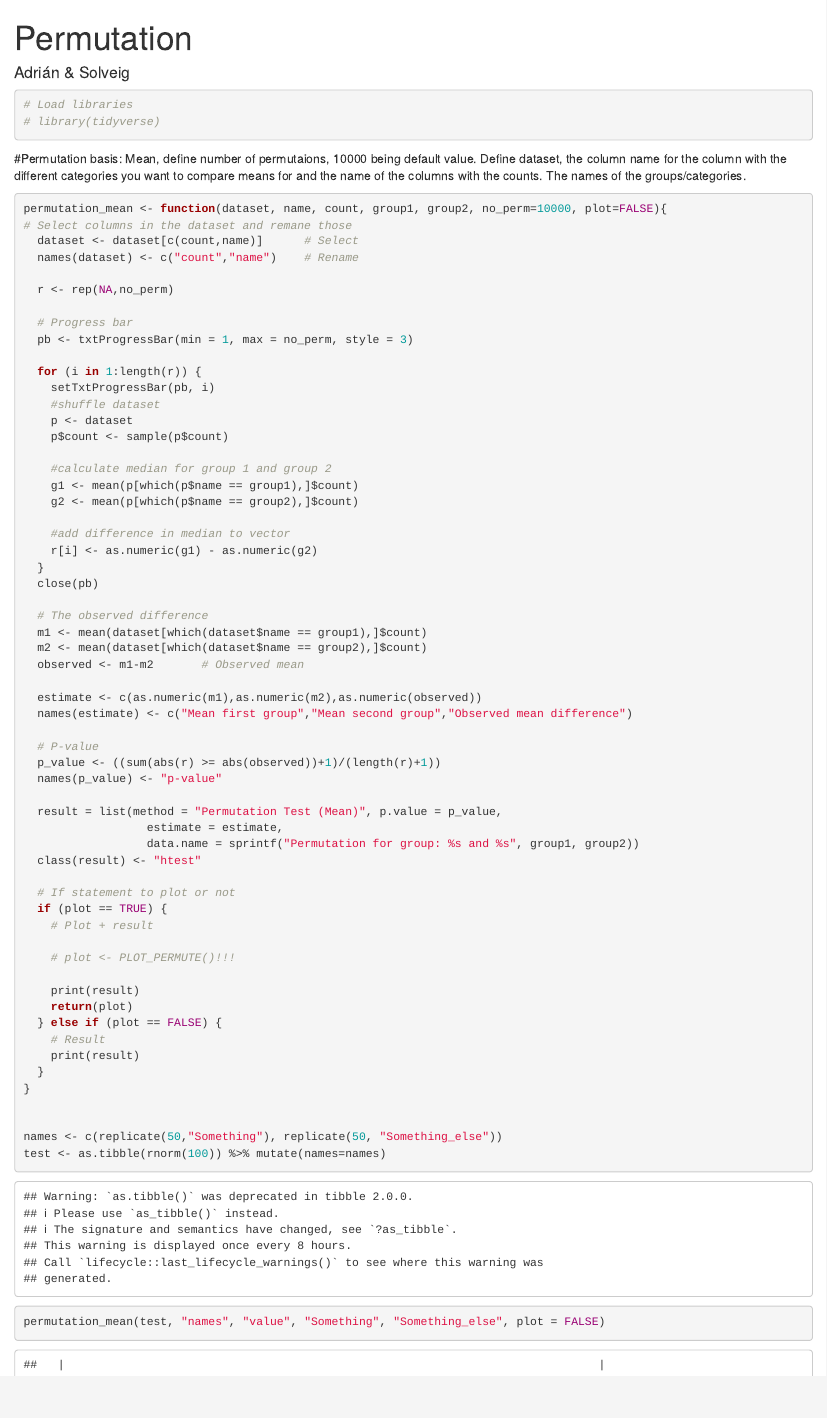
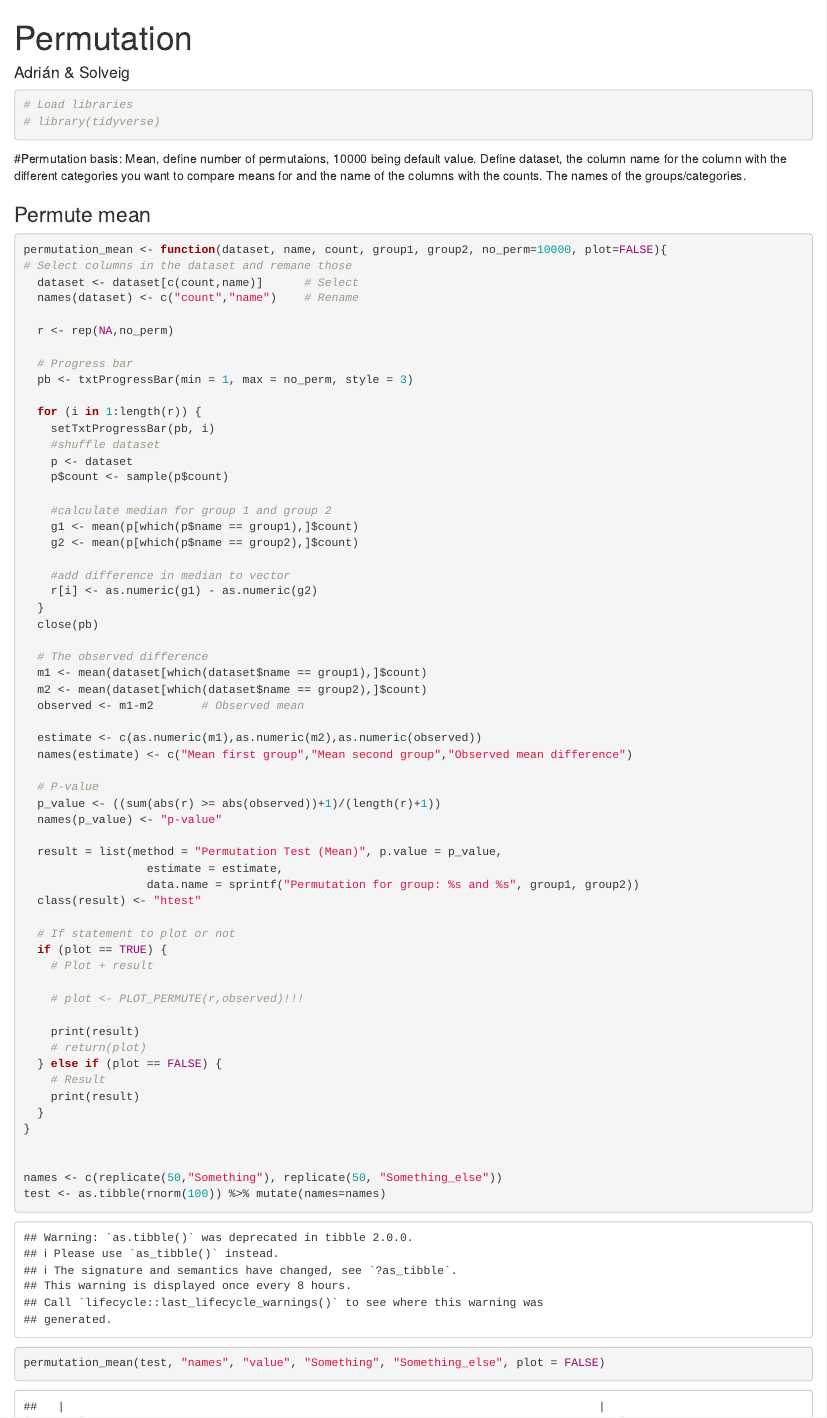
Before and after one commit to aumath-advancedr2019/Permutation1, an R Markdown document (permutation_start.rmd): the page in a window 1100 px wide, from its top. Rendered offline with R 4.5, knitr and Pandoc, with nearby package versions; code that draws random numbers runs with fixed seeds of ours; common packages that the code uses without loading them are loaded.

Commit message:
small change in tidyless

````diff
--- a/permutation_start.rmd
+++ b/permutation_start.rmd
@@ -14,6 +14,8 @@ output: html_document
 Mean, define number of permutaions, 10000 being default value.
 Define dataset, the column name for the column with the different categories you want to compare means for and the name of the columns with the counts.
 The names of the groups/categories.
+
+### Permute mean
 
 ```{r}
 permutation_mean <- function(dataset, name, count, group1, group2, no_perm=10000, plot=FALSE){
@@ -62,10 +64,10 @@ permutation_mean <- function(dataset, name, count, group1, group2, no_perm=10000
   if (plot == TRUE) {
     # Plot + result
 
-    # plot <- PLOT_PERMUTE()!!!
+    # plot <- PLOT_PERMUTE(r,observed)!!!
 
     print(result)
-    return(plot)
+    # return(plot)
   } else if (plot == FALSE) {
     # Result
     print(result)
````
Also changed, not shown: permutation_start.rmd (4 more changed lines).
